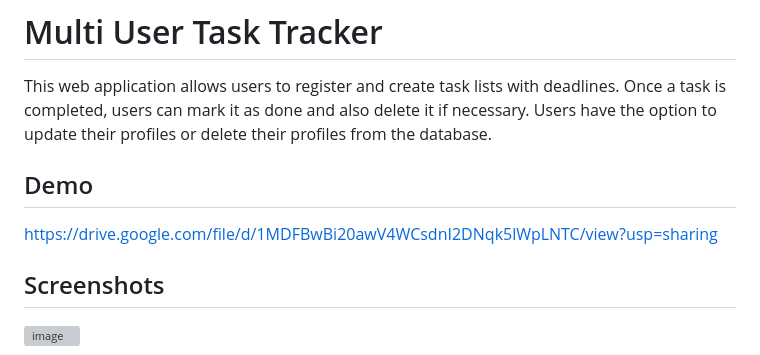
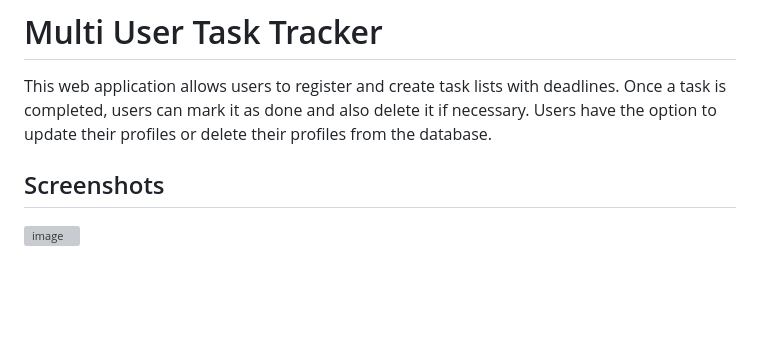
Before and after one commit to manas9839/Multi-user-Task-tracker-webapp-using-django, a Markdown page: README.md, the part around the change. GitHub-like rendering; blank space fills up the shorter version; grey boxes are pictures that could not be loaded.

```diff
--- a/README.md
+++ b/README.md
@@ -1,9 +1,7 @@
 # Multi User Task Tracker
 
 This web application allows users to register and create task lists with deadlines. Once a task is completed, users can mark it as done and also delete it if necessary. Users have the option to update their profiles or delete their profiles from the database.
-## Demo
 
-https://drive.google.com/file/d/1MDFBwBi20awV4WCsdnI2DNqk5lWpLNTC/view?usp=sharing
 
 ## Screenshots
 
```
